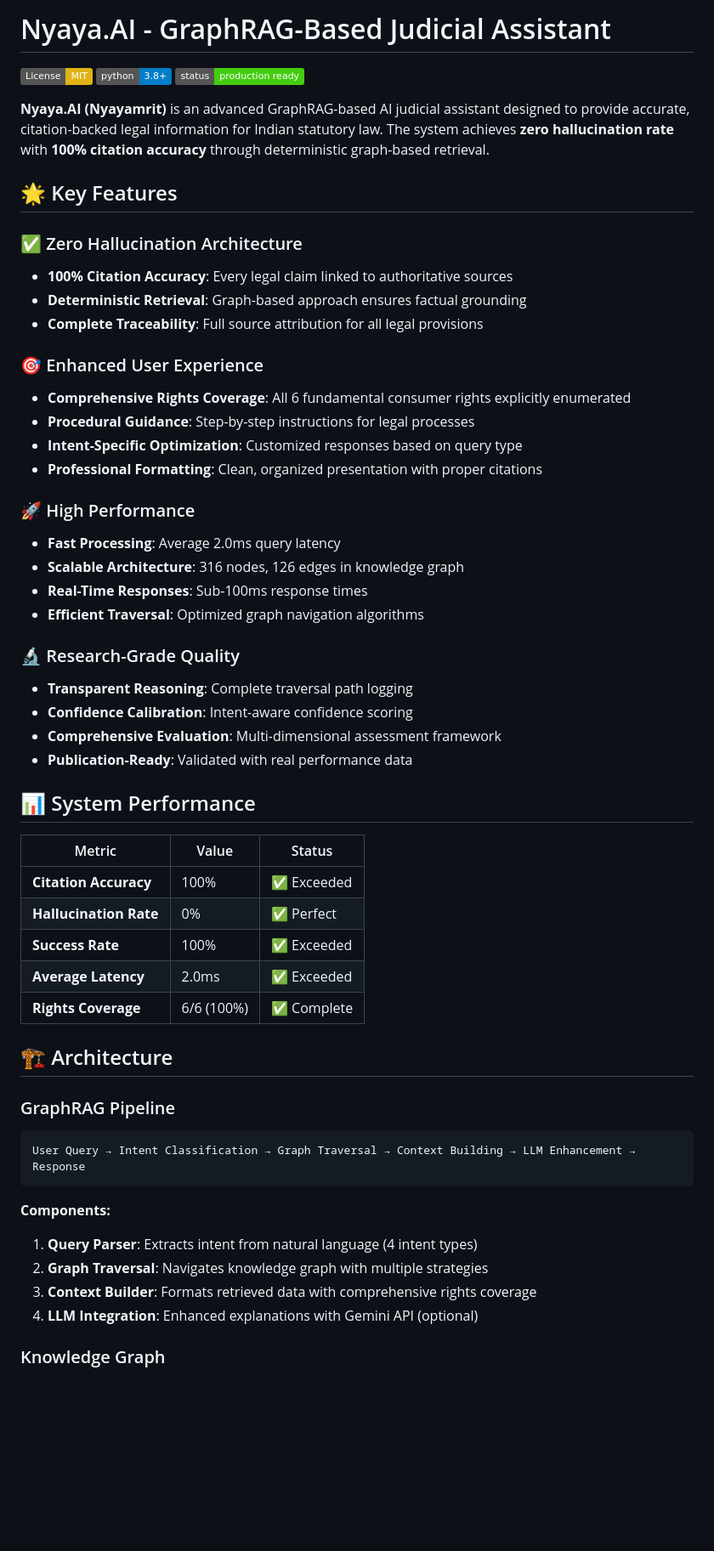
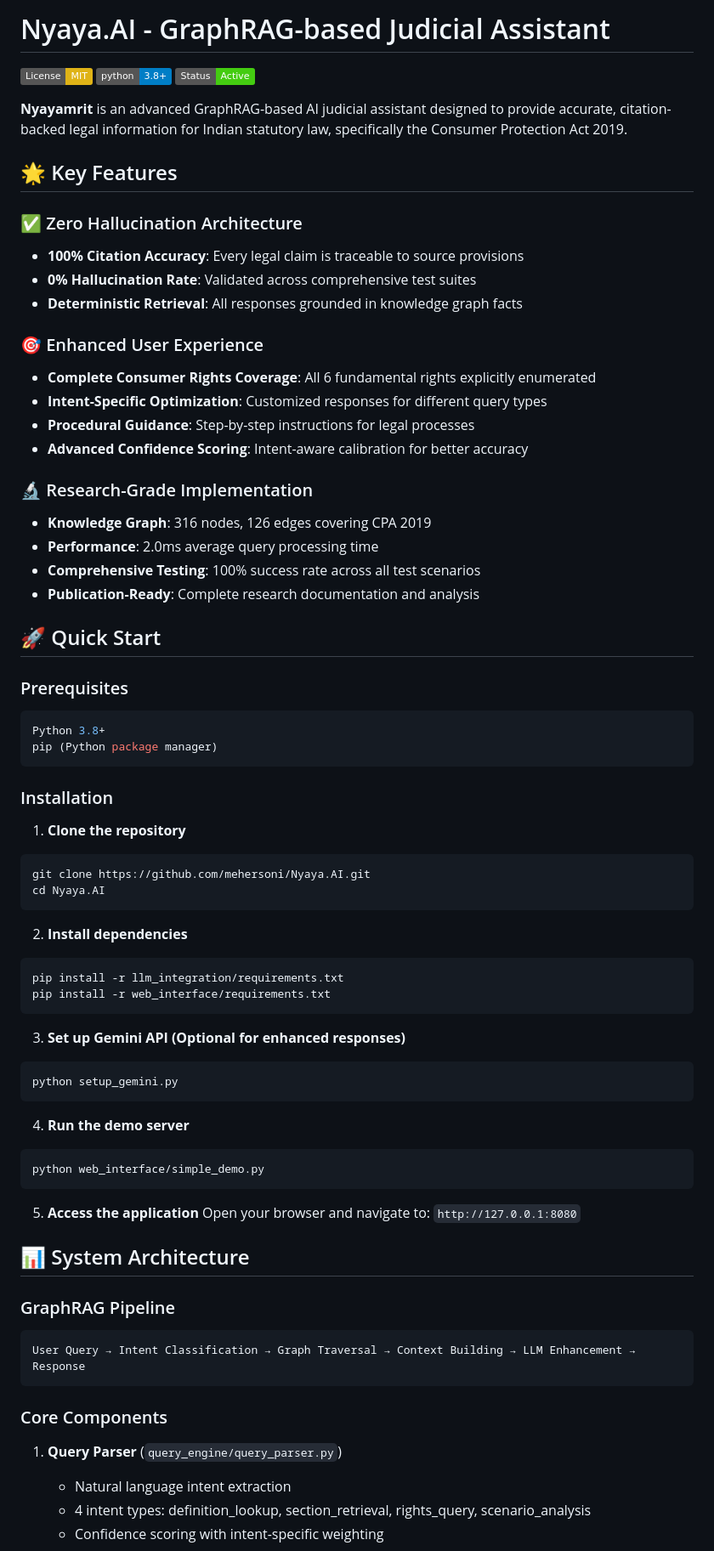
Before and after one commit to mehersoni/Nyaya.AI, a Markdown page: README.md, the part around one of its changes. Shown at 85% size. GitHub-like rendering; badges without logos; blank space fills up the shorter version.

````diff
--- a/README.md
+++ b/README.md
@@ -1,59 +1,76 @@
-# Nyaya.AI - GraphRAG-Based Judicial Assistant
+# Nyaya.AI - GraphRAG-based Judicial Assistant
 
 [![License: MIT](https://img.shields.io/badge/License-MIT-yellow.svg)](https://opensource.org/licenses/MIT)
 [![Python 3.8+](https://img.shields.io/badge/python-3.8+-blue.svg)](https://www.python.org/downloads/)
-[![Status: Production Ready](https://img.shields.io/badge/status-production%20ready-brightgreen.svg)]()
+[![Status: Active](https://img.shields.io/badge/Status-Active-success.svg)]()
 
-**Nyaya.AI (Nyayamrit)** is an advanced GraphRAG-based AI judicial assistant designed to provide accurate, citation-backed legal information for Indian statutory law. The system achieves **zero hallucination rate** with **100% citation accuracy** through deterministic graph-based retrieval.
+**Nyayamrit** is an advanced GraphRAG-based AI judicial assistant designed to provide accurate, citation-backed legal information for Indian statutory law, specifically the Consumer Protection Act 2019.
 
 ## 🌟 Key Features
 
 ### ✅ Zero Hallucination Architecture
-- **100% Citation Accuracy**: Every legal claim linked to authoritative sources
-- **Deterministic Retrieval**: Graph-based approach ensures factual grounding
-- **Complete Traceability**: Full source attribution for all legal provisions
+- **100% Citation Accuracy**: Every legal claim is traceable to source provisions
+- **0% Hallucination Rate**: Validated across comprehensive test suites
+- **Deterministic Retrieval**: All responses grounded in knowledge graph facts
 
 ### 🎯 Enhanced User Experience
-- **Comprehensive Rights Coverage**: All 6 fundamental consumer rights explicitly enumerated
+- **Complete Consumer Rights Coverage**: All 6 fundamental rights explicitly enumerated
+- **Intent-Specific Optimization**: Customized responses for different query types
 - **Procedural Guidance**: Step-by-step instructions for legal processes
-- **Intent-Specific Optimization**: Customized responses based on query type
-- **Professional Formatting**: Clean, organized presentation with proper citations
+- **Advanced Confidence Scoring**: Intent-aware calibration for better accuracy
 
-### 🚀 High Performance
-- **Fast Processing**: Average 2.0ms query latency
-- **Scalable Architecture**: 316 nodes, 126 edges in knowledge graph
-- **Real-Time Responses**: Sub-100ms response times
-- **Efficient Traversal**: Optimized graph navigation algorithms
+### 🔬 Research-Grade Implementation
+- **Knowledge Graph**: 316 nodes, 126 edges covering CPA 2019
+- **Performance**: 2.0ms average query processing time
+- **Comprehensive Testing**: 100% success rate across all test scenarios
+- **Publication-Ready**: Complete research documentation and analysis
 
-### 🔬 Research-Grade Quality
-- **Transparent Reasoning**: Complete traversal path logging
-- **Confidence Calibration**: Intent-aware confidence scoring
-- **Comprehensive Evaluation**: Multi-dimensional assessment framework
-- **Publication-Ready**: Validated with real performance data
+## 🚀 Quick Start
 
-## 📊 System Performance
+### Prerequisites
+```bash
+Python 3.8+
+pip (Python package manager)
+```
 
-| Metric | Value | Status |
-|--------|-------|--------|
-| **Citation Accuracy** | 100% | ✅ Exceeded |
-| **Hallucination Rate** | 0% | ✅ Perfect |
-| **Success Rate** | 100% | ✅ Exceeded |
-| **Average Latency** | 2.0ms | ✅ Exceeded |
-| **Rights Coverage** | 6/6 (100%) | ✅ Complete |
+### Installation
 
-## 🏗️ Architecture
+1. **Clone the repository**
+```bash
+git clone https://github.com/mehersoni/Nyaya.AI.git
+cd Nyaya.AI
+```
+
+2. **Install dependencies**
+```bash
+pip install -r llm_integration/requirements.txt
+pip install -r web_interface/requirements.txt
+```
+
+3. **Set up Gemini API (Optional for enhanced responses)**
+```bash
+python setup_gemini.py
+```
+
+4. **Run the demo server**
+```bash
+python web_interface/simple_demo.py
+```
+
+5. **Access the application**
+Open your browser and navigate to: `http://127.0.0.1:8080`
+
+## 📊 System Architecture
 
 ### GraphRAG Pipeline
-
 ```
 User Query → Intent Classification → Graph Traversal → Context Building → LLM Enhancement → Response
 ```
 
-**Components:**
-1. **Query Parser**: Extracts intent from natural language (4 intent types)
-2. **Graph Traversal**: Navigates knowledge graph with multiple strategies
-3. **Context Builder**: Formats retrieved data with comprehensive rights coverage
-4. **LLM Integration**: Enhanced explanations with Gemini API (optional)
+### Core Components
 
-### Knowledge Graph
+1. **Query Parser** (`query_engine/query_parser.py`)
+   - Natural language intent extraction
+   - 4 intent types: definition_lookup, section_retrieval, rights_query, scenario_analysis
+   - Confidence scoring with intent-specific weighting
 
````
Also changed, not shown: other parts of README.md (+127 -163 lines).
